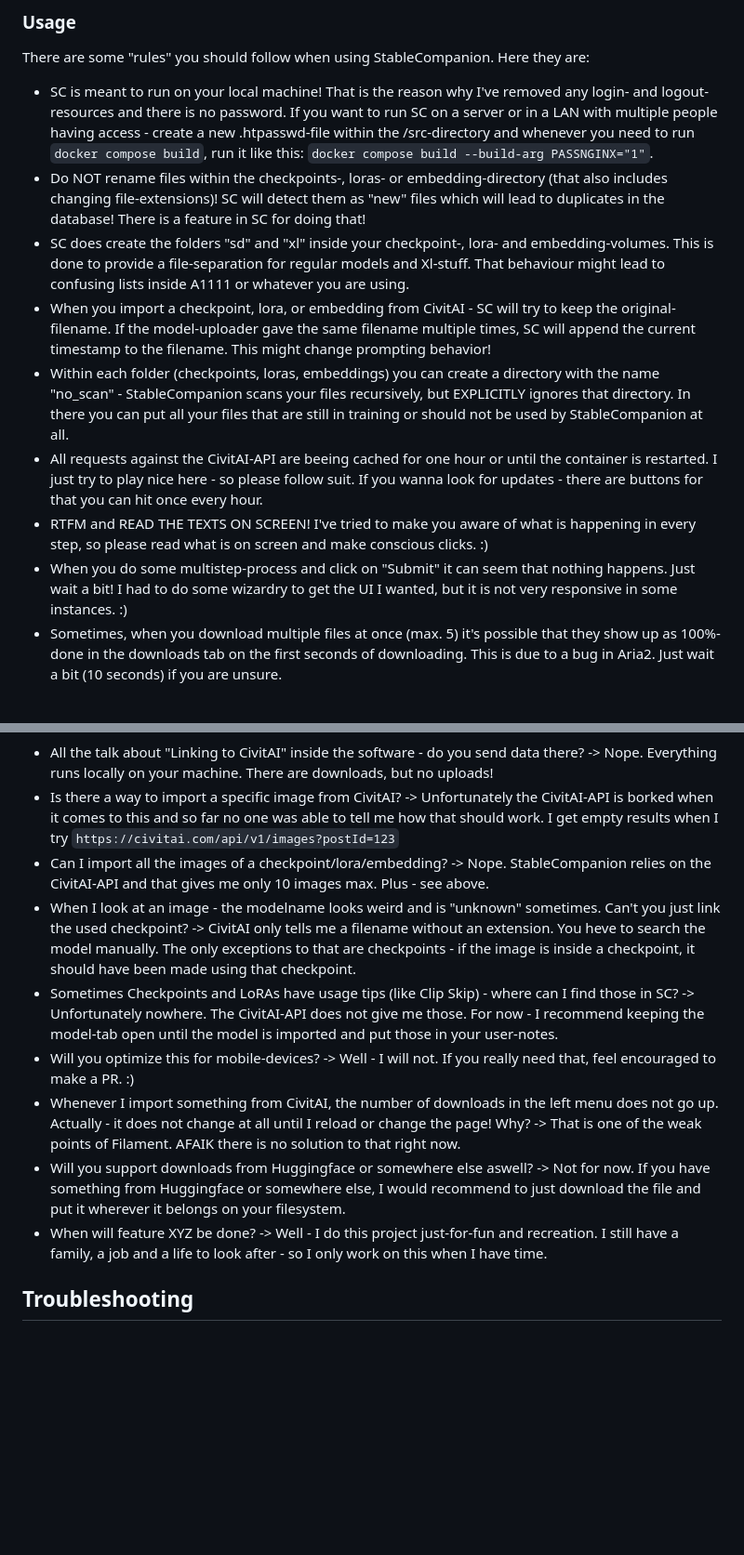
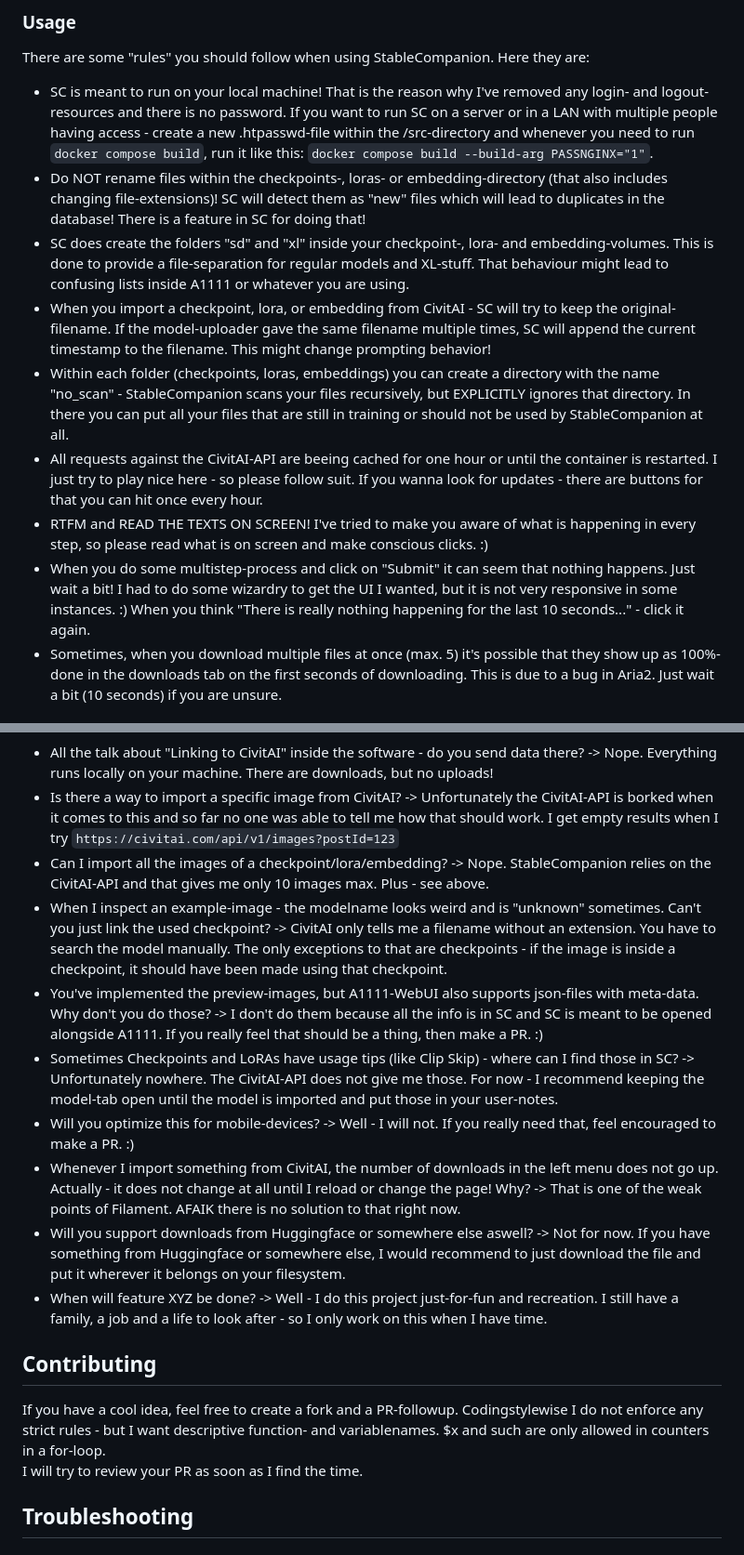
Before and after one commit to Husky110/StableCompanion, a Markdown page: README.md, 2 parts joined by grey strips. Shown at 93% size. Drawn GitHub-style; blank space fills up the shorter version.

```diff
--- a/README.md
+++ b/README.md
@@ -79,12 +79,12 @@ Plus - technically you can use StableCompanion to also manage your models for Co
   There are some "rules" you should follow when using StableCompanion. Here they are:
 - SC is meant to run on your local machine! That is the reason why I've removed any login- and logout-resources and there is no password. If you want to run SC on a server or in a LAN with multiple people having access - create a new .htpasswd-file within the /src-directory and whenever you need to run `docker compose build`, run it like this: `docker compose build --build-arg PASSNGINX="1"`.
 - Do NOT rename files within the checkpoints-, loras- or embedding-directory (that also includes changing file-extensions)! SC will detect them as "new" files which will lead to duplicates in the database! There is a feature in SC for doing that!
-- SC does create the folders "sd" and "xl" inside your checkpoint-, lora- and embedding-volumes. This is done to provide a file-separation for regular models and Xl-stuff. That behaviour might lead to confusing lists inside A1111 or whatever you are using.
+- SC does create the folders "sd" and "xl" inside your checkpoint-, lora- and embedding-volumes. This is done to provide a file-separation for regular models and XL-stuff. That behaviour might lead to confusing lists inside A1111 or whatever you are using.
 - When you import a checkpoint, lora, or embedding from CivitAI - SC will try to keep the original-filename. If the model-uploader gave the same filename multiple times, SC will append the current timestamp to the filename. This might change prompting behavior!
 - Within each folder (checkpoints, loras, embeddings) you can create a directory with the name "no_scan" - StableCompanion scans your files recursively, but EXPLICITLY ignores that directory. In there you can put all your files that are still in training or should not be used by StableCompanion at all.
 - All requests against the CivitAI-API are beeing cached for one hour or until the container is restarted. I just try to play nice here - so please follow suit. If you wanna look for updates - there are buttons for that you can hit once every hour.
 - RTFM and READ THE TEXTS ON SCREEN! I've tried to make you aware of what is happening in every step, so please read what is on screen and make conscious clicks. :)
-- When you do some multistep-process and click on "Submit" it can seem that nothing happens. Just wait a bit! I had to do some wizardry to get the UI I wanted, but it is not very responsive in some instances. :)
+- When you do some multistep-process and click on "Submit" it can seem that nothing happens. Just wait a bit! I had to do some wizardry to get the UI I wanted, but it is not very responsive in some instances. :) When you think "There is really nothing happening for the last 10 seconds..." - click it again.
 - Sometimes, when you download multiple files at once (max. 5) it's possible that they show up as 100%-done in the downloads tab on the first seconds of downloading. This is due to a bug in Aria2. Just wait a bit (10 seconds) if you are unsure.
 
 ## PAQ
@@ -92,12 +92,17 @@ Since there are no "Frequently asked questions" yet I'm doing a "Possible asked
 - All the talk about "Linking to CivitAI" inside the software - do you send data there? -> Nope. Everything runs locally on your machine. There are downloads, but no uploads!
 - Is there a way to import a specific image from CivitAI? -> Unfortunately the CivitAI-API is borked when it comes to this and so far no one was able to tell me how that should work. I get empty results when I try `https://civitai.com/api/v1/images?postId=123`
 - Can I import all the images of a checkpoint/lora/embedding? -> Nope. StableCompanion relies on the CivitAI-API and that gives me only 10 images max. Plus - see above.
-- When I look at an image - the modelname looks weird and is "unknown" sometimes. Can't you just link the used checkpoint? -> CivitAI only tells me a filename without an extension. You heve to search the model manually. The only exceptions to that are checkpoints - if the image is inside a checkpoint, it should have been made using that checkpoint.
+- When I inspect an example-image - the modelname looks weird and is "unknown" sometimes. Can't you just link the used checkpoint? -> CivitAI only tells me a filename without an extension. You have to search the model manually. The only exceptions to that are checkpoints - if the image is inside a checkpoint, it should have been made using that checkpoint.
+- You've implemented the preview-images, but A1111-WebUI also supports json-files with meta-data. Why don't you do those? -> I don't do them because all the info is in SC and SC is meant to be opened alongside A1111. If you really feel that should be a thing, then make a PR. :)
 - Sometimes Checkpoints and LoRAs have usage tips (like Clip Skip) - where can I find those in SC? -> Unfortunately nowhere. The CivitAI-API does not give me those. For now - I recommend keeping the model-tab open until the model is imported and put those in your user-notes.
 - Will you optimize this for mobile-devices? -> Well - I will not. If you really need that, feel encouraged to make a PR. :)
 - Whenever I import something from CivitAI, the number of downloads in the left menu does not go up. Actually - it does not change at all until I reload or change the page! Why? -> That is one of the weak points of Filament. AFAIK there is no solution to that right now.
 - Will you support downloads from Huggingface or somewhere else aswell? -> Not for now. If you have something from Huggingface or somewhere else, I would recommend to just download the file and put it wherever it belongs on your filesystem.
 - When will feature XYZ be done? -> Well - I do this project just-for-fun and recreation. I still have a family, a job and a life to look after - so I only work on this when I have time.
+
+## Contributing
+If you have a cool idea, feel free to create a fork and a PR-followup. Codingstylewise I do not enforce any strict rules - but I want descriptive function- and variablenames. $x and such are only allowed in counters in a for-loop.
+I will try to review your PR as soon as I find the time.
 
 ## Troubleshooting
 ### Help - all Image-Files seem to be broken!
```
